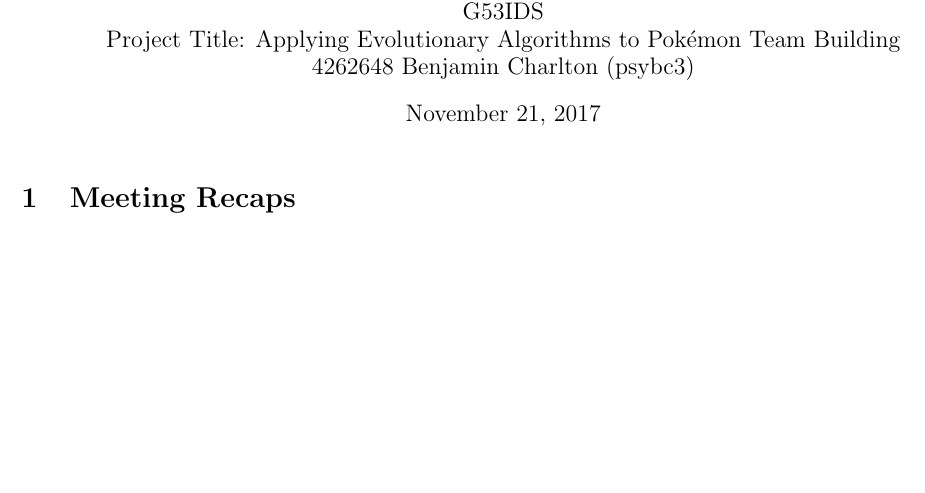
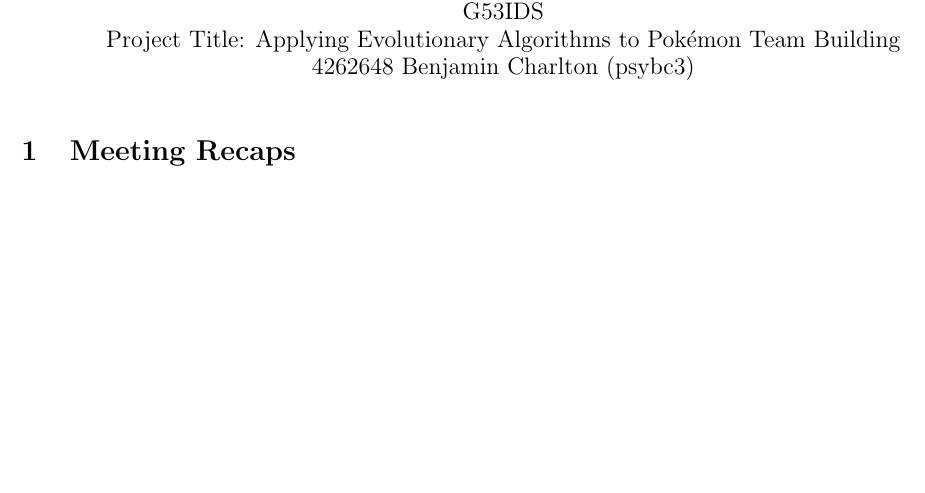
Before and after one commit to Kuldr/G53IDS-EA-Pokemon-Team-Building, a LaTeX document (Documentation/Emails/emails.tex): part of the page, cut so that both start at the same text. Compiled offline with pdfLaTeX.

Commit message:
Removed date from title

```diff
--- a/Documentation/Emails/emails.tex
+++ b/Documentation/Emails/emails.tex
@@ -15,7 +15,9 @@
     Emails between Benjamin Charlton and Bob John
     \\ \large{G53IDS}
     \\ \large{Project Title: Applying Evolutionary Algorithms to \Pokemon{} Team Building}\vspace{-3ex}}
-\author{4262648 Benjamin Charlton (psybc3)}
+    \author{4262648 Benjamin Charlton (psybc3)
+    \date{}}
+
 \maketitle
 
 \section{Meeting Recaps}
```
Also changed, not shown: Documentation/Emails/.latex/emails.pdf, 3 other files.
